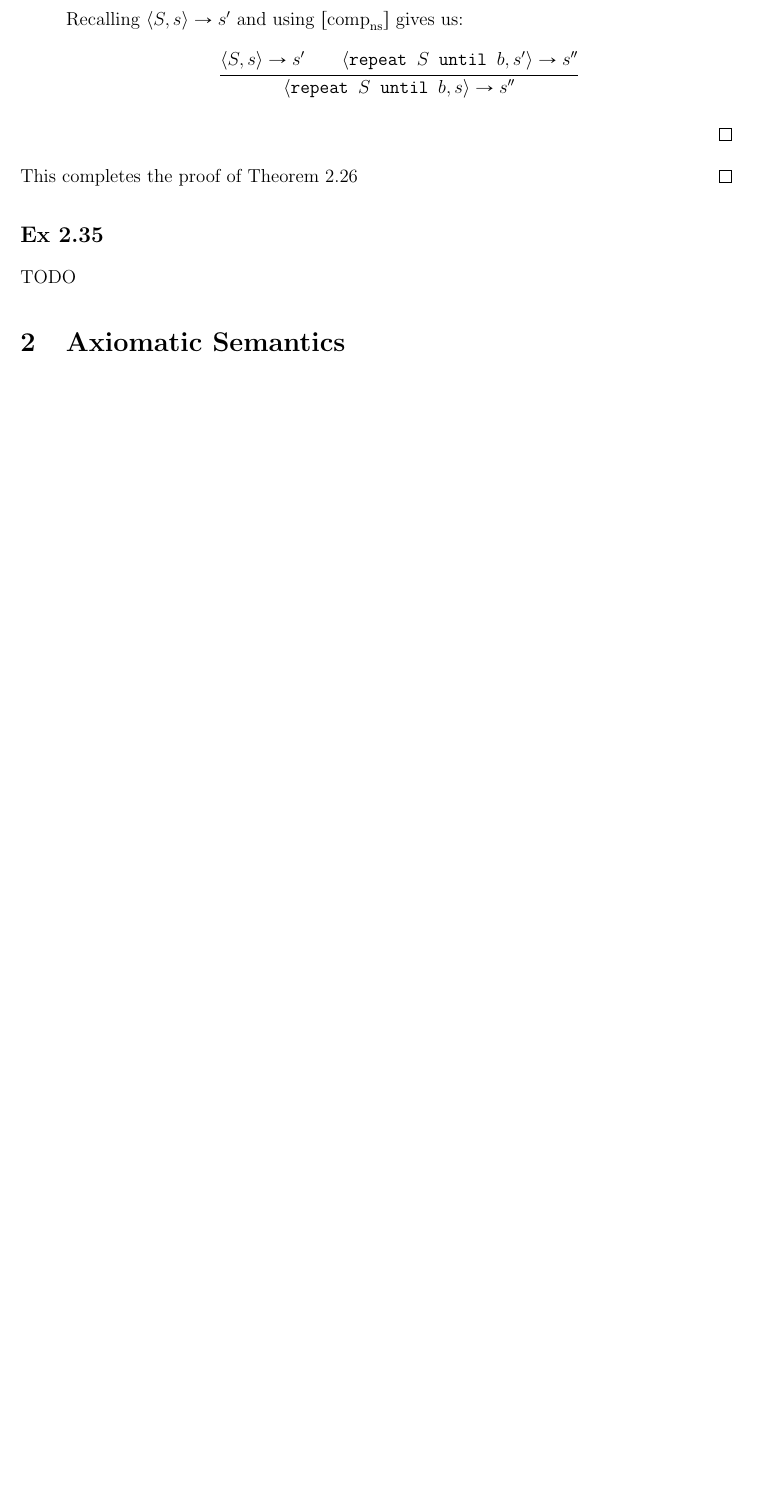
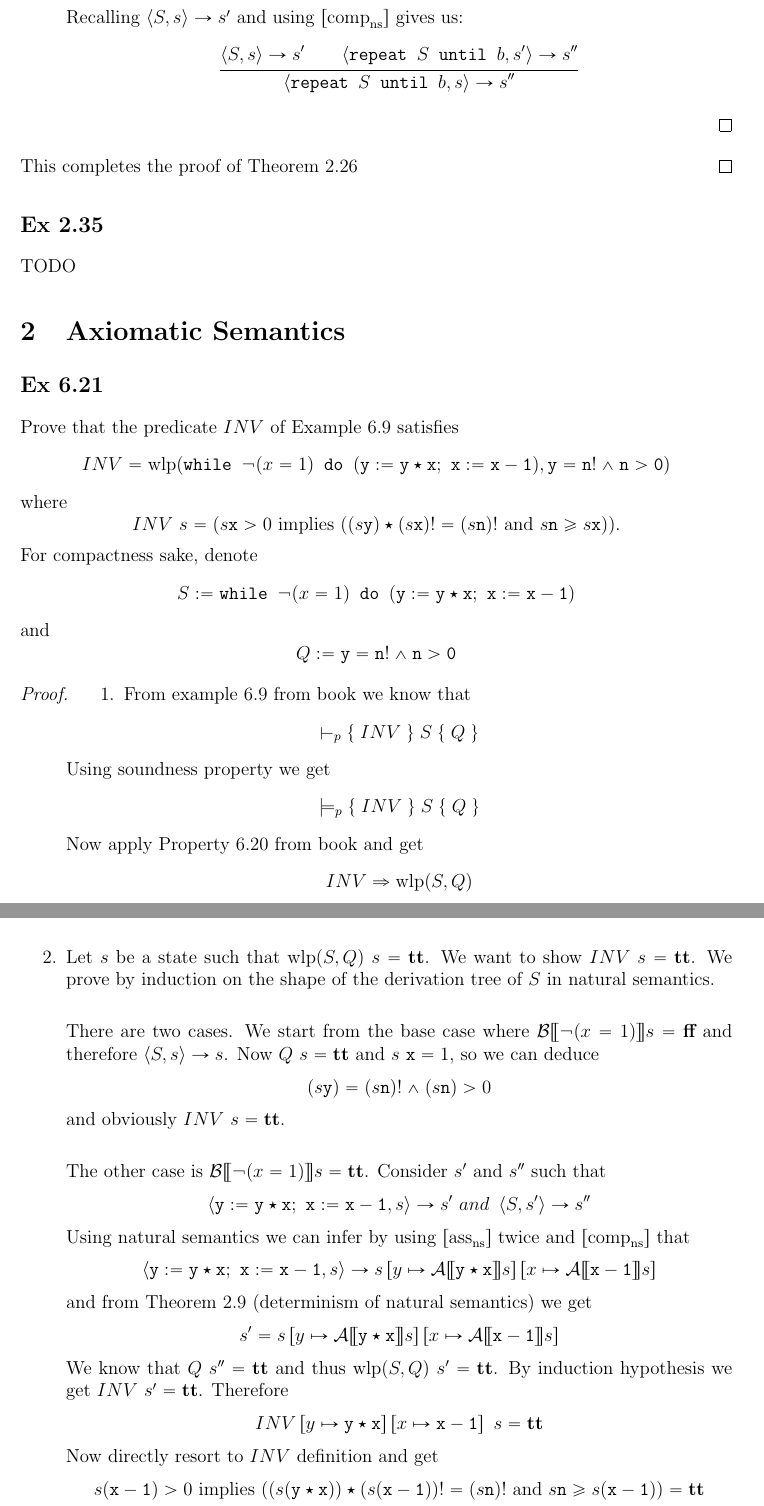
Before and after one commit to dimakuz/paav-hw1, a LaTeX problem sheet (hw1.tex, which reads q2.tex, q2_ex621.tex): part of page 8 of 13 before the commit and two parts of pages 8 and 9 of 15 after it, the two joined at a grey line, cut so that both start at the same text, the shorter picture padded with empty space. Compiled offline with pdfLaTeX.

Commit message:
Section 2

```diff
--- a/hw1.tex
+++ b/hw1.tex
@@ -22,6 +22,8 @@
 \newcommand\namea{Ilya Shervin 308640218}
 \newcommand\nameb{Dmitry Kuznetsov 322081183}
 
+\newcommand{\hoare}[3]{{\{\;#1\;\}\;#2\;\{\;#3\;\}}}
+
 \pagestyle{fancyplain}
 \headheight 35pt
 \lhead{\namea\\\nameb}
--- /dev/null
+++ b/q2.tex
@@ -0,0 +1 @@
+\subsection*{Ex 6.21}
--- /dev/null
+++ b/q2_ex621.tex
@@ -0,0 +1,60 @@
+Prove that the predicate $INV$ of Example 6.9 satisfies
+\begin{equation*}
+	INV=\mathrm{wlp}(\swhile{\neg(x=1)}{\mathtt{(y:=y\star x;\ x:=x-1)}},\mathtt{y=n!\land n>0})
+\end{equation*}
+where
+\begin{equation*}
+INV\ s=(s \mathtt{x}>0\ \mathrm{implies}\ ((s \mathtt{y})\star(s \mathtt{x})!=(s \mathtt{n})!\ \mathrm{and}\ s \mathtt{n}\geq s \mathtt{x})).
+\end{equation*}
+For compactness sake, denote
+\begin{equation*}
+S:=\swhile{\neg(x=1)}{\mathtt{(y:=y\star x;\ x:=x-1)}}
+\end{equation*}
+and
+\begin{equation*}
+Q:=\mathtt{y=n!\land n>0}
+\end{equation*}
+\begin{proof}
+	\begin{enumerate}
+		\item From example 6.9 from book we know that
+		\begin{equation*}
+		\vdash_p \hoare{INV}{S}{Q}
+		\end{equation*}
+		Using soundness property we get
+		\begin{equation*}
+		\models_p \hoare{INV}{S}{Q}
+		\end{equation*}
+		Now apply Property 6.20 from book and get
+		\begin{equation*}
+		INV\Rightarrow\mathrm{wlp}(S,Q)
+		\end{equation*}
+		\item Let $s$ be a state such that $\mathrm{wlp}(S,Q)\ s=\true$. We want to show $INV\ s=\true$. We prove by induction on the shape of the derivation tree of $S$ in natural semantics.\\
+
+		There are two cases. We start from the base case where $\beval{\neg(x=1)}{s}=\false$ and therefore $\nstrans{S}{s}{s}$. Now $Q\ s=\true$ and $s\ \mathtt{x}=1$, so we can deduce
+		\begin{equation*}
+		(s \mathtt{y})=(s \mathtt{n})!\land (s \mathtt{n})>0
+		\end{equation*}
+		and obviously $INV\ s=\true$.\\
+
+		The other case is $\beval{\neg(x=1)}{s}=\true$. Consider $s^\prime$ and $s^{\prime\prime}$ such that
+		\begin{equation*}
+		\nstrans{\mathtt{y:=y\star x;\ x:=x-1}}{s}{s^\prime}\ and\ \nstrans{S}{s^\prime}{s^{\prime\prime}}
+		\end{equation*}
+		Using natural semantics we can infer by using $\nsrule{ass}$ twice and $\nsrule{comp}$ that
+		\begin{equation*}
+		\nstrans{\mathtt{y:=y\star x;\ x:=x-1}}{s}{s\mapvar{y}{\aeval{\mathtt{y\star x}}{s}}\mapvar{x}{\aeval{\mathtt{x-1}}{s}}}
+		\end{equation*}
+		and from Theorem 2.9 (determinism of natural semantics) we get
+		\begin{equation*}
+		s^\prime=s\mapvar{y}{\aeval{\mathtt{y\star x}}{s}}\mapvar{x}{\aeval{\mathtt{x-1}}{s}}
+		\end{equation*}
+		We know that $Q\ s^{\prime\prime}=\true$ and thus $\mathrm{wlp}(S,Q)\ s^{\prime}=\true$. By induction hypothesis we get $INV\ s^\prime=\true$. Therefore
+		\begin{equation*}
+		INV\mapvar{y}{\mathtt{y\star x}}\mapvar{x}{\mathtt{x-1}}\ s=\true
+		\end{equation*}
+		Now directly resort to $INV$ definition and get
+		\begin{gather*}
+		s \mathtt{(x-1)}>0\ \mathrm{implies}\ ((s \mathtt{(y\star x)})\star(s \mathtt{(x-1)})!=(s \mathtt{n})!\ \mathrm{and}\ s \mathtt{n}\geq s \mathtt{(x-1)})=\true \\
+		s \mathtt{x}>1\ \mathrm{implies}\ ((s \mathtt{y})\star(s \mathtt{x})\star(s \mathtt{x}-1)!=(s \mathtt{n})!\ \mathrm{and}\ s \mathtt{n}\geq s \mathtt{x}-1)=\true \\
+		s \mathtt{x}>0\ \mathrm{implies}\ ((s \mathtt{y})\star(s \mathtt{x})!=(s \mathtt{n})!\ \mathrm{and}\ s \mathtt{n}\geq s \mathtt{x})=\true \\
+		\end{gather*}
```
Also changed, not shown: q2_ex622.tex (added, +15 -0 lines), q4_21.tex (+5 -5 lines), q4_22.tex (+5 -5 lines), q4_23.tex (+11 -11 lines), hw1.pdf, q2_ex624.tex (added), hw1.tex (1 more changed lines), q2.tex (5 more changed lines), q2_ex621.tex (3 more changed lines).
